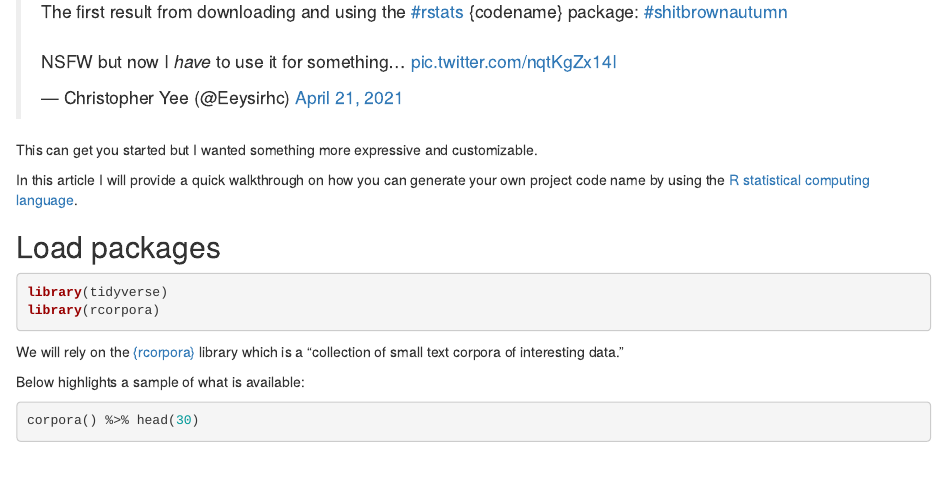
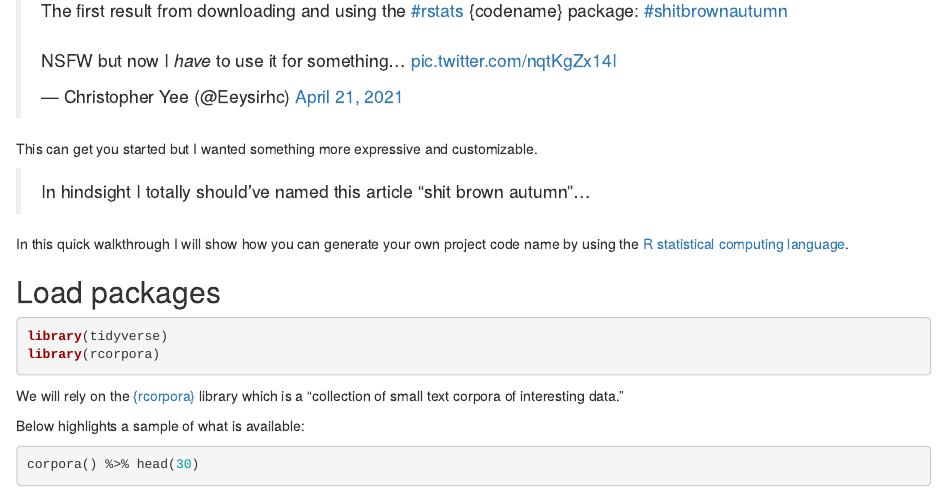
Before and after one commit to Eeysirhc/eeysirhc_website, an R Markdown document (content/blog/2021-05-24-whimsical-otter-generating-project-code-names-with-r/index.Rmd): the page in a window 1100 px wide, from 320 px down before the commit and from 330 px down after it, so that both start at the same text. Rendered offline with R 4.5, knitr and Pandoc, with nearby package versions; some code elsewhere in the file could not run offline.

Commit message:
add retro notes

````diff
--- a/content/blog/2021-05-24-whimsical-otter-generating-project-code-names-with-r/index.Rmd
+++ b/content/blog/2021-05-24-whimsical-otter-generating-project-code-names-with-r/index.Rmd
@@ -19,7 +21,9 @@ There is a nifty [#rstats](https://twitter.com/search?q=%23rstats&src=typed_quer
 
 This can get you started but I wanted something more expressive and customizable.
 
-In this article I will provide a quick walkthrough on how you can generate your own project code name by using the [R statistical computing language](https://www.r-project.org/).
+> In hindsight I totally should've named this article "shit brown autumn"...
+
+In this quick walkthrough I will show how you can generate your own project code name by using the [R statistical computing language](https://www.r-project.org/).
 
 ## Load packages
 ```{r warning=FALSE, message=FALSE}
````
Also changed, not shown: content/blog/2021-05-24-whimsical-otter-generating-project-code-names-with-r/index.html, content/blog/2021-05-24-whimsical-otter-generating-project-code-names-with-r/index.Rmd (4 more changed lines).
